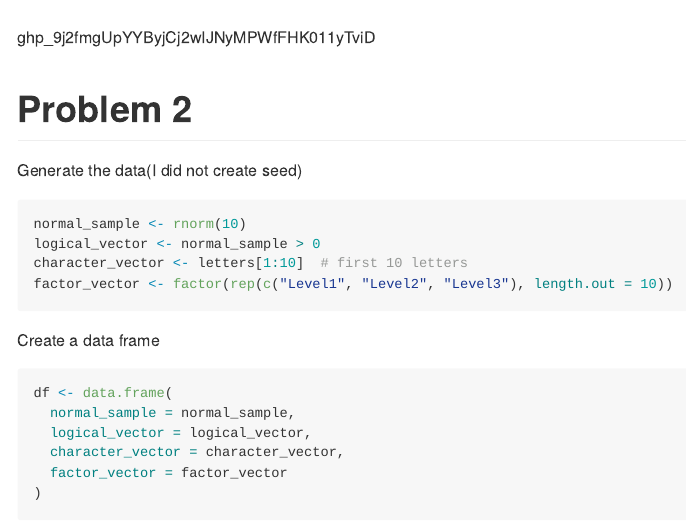
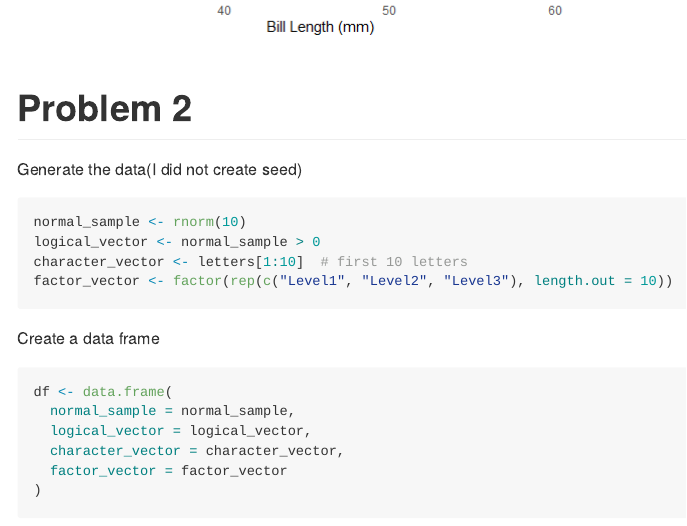
Before and after one commit to tt3022/p8105_hw1_tt3022, an R Markdown document (p8105_hw1_tt3022.Rmd): the page in a window 1100 px wide, from 2130 px down before the commit and from 2090 px down after it, so that both start at the same text. The pictures show the output file p8105_hw1_tt3022.md that the author committed with the source, drawn offline in the style of GitHub.

Commit message:
delete unnecessary part

````diff
--- a/p8105_hw1_tt3022.Rmd
+++ b/p8105_hw1_tt3022.Rmd
@@ -48,7 +48,6 @@ ggplot(penguins, aes(x = bill_length_mm, y = flipper_length_mm, color = species)
   theme_minimal()
 ```
 
-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
 
 # Problem 2
 
````
Also changed, not shown: p8105_hw1_tt3022.md.
